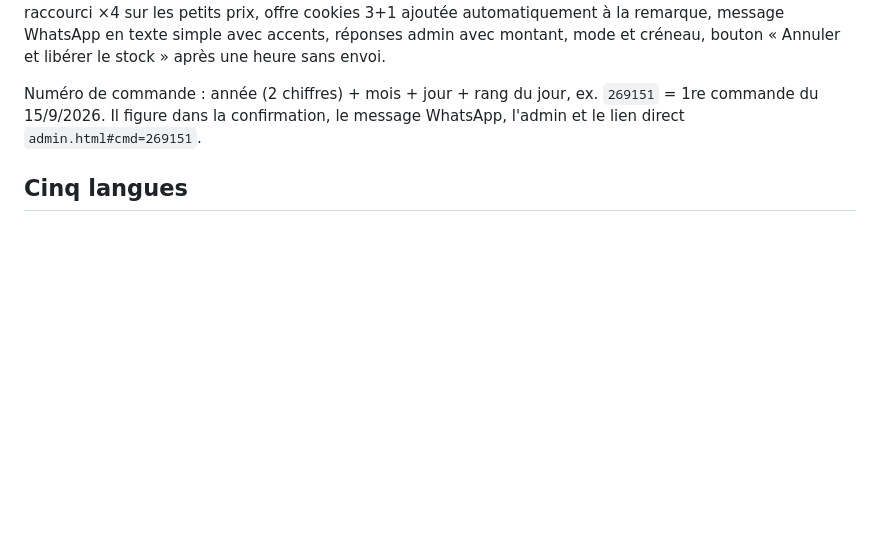
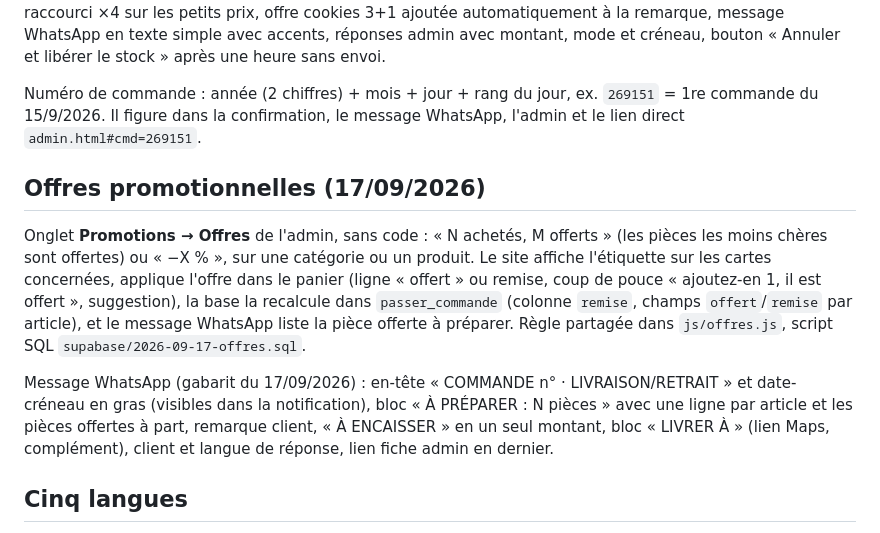
Before and after one commit to Maurdor/bianchi-dessert, a Markdown page: README.md, the part around the change. Drawn GitHub-style; blank space fills up the shorter version.

Commit message:
README : offres et gabarit WhatsApp
Co-Authored-By: Claude Fable 5.1 <noreply@anthropic.com>

```diff
--- a/README.md
+++ b/README.md
@@ -102,6 +102,12 @@ Appliqués : mise en page bureau contenue à 1280 px, en-tête compact avec rech
 
 Numéro de commande : année (2 chiffres) + mois + jour + rang du jour, ex. `269151` = 1re commande du 15/9/2026. Il figure dans la confirmation, le message WhatsApp, l'admin et le lien direct `admin.html#cmd=269151`.
 
+## Offres promotionnelles (17/09/2026)
+
+Onglet **Promotions → Offres** de l'admin, sans code : « N achetés, M offerts » (les pièces les moins chères sont offertes) ou « −X % », sur une catégorie ou un produit. Le site affiche l'étiquette sur les cartes concernées, applique l'offre dans le panier (ligne « offert » ou remise, coup de pouce « ajoutez-en 1, il est offert », suggestion), la base la recalcule dans `passer_commande` (colonne `remise`, champs `offert`/`remise` par article), et le message WhatsApp liste la pièce offerte à préparer. Règle partagée dans `js/offres.js`, script SQL `supabase/2026-09-17-offres.sql`.
+
+Message WhatsApp (gabarit du 17/09/2026) : en-tête « COMMANDE n° · LIVRAISON/RETRAIT » et date-créneau en gras (visibles dans la notification), bloc « À PRÉPARER : N pièces » avec une ligne par article et les pièces offertes à part, remarque client, « À ENCAISSER » en un seul montant, bloc « LIVRER À » (lien Maps, complément), client et langue de réponse, lien fiche admin en dernier.
+
 ## Cinq langues
 
 Tout le texte visible par les clients existe en **français, arabe, anglais, allemand et néerlandais** ; l'arabe s'affiche de droite à gauche. Le sélecteur de langue est en haut du site et la langue est mémorisée ; au premier passage, celle du navigateur est choisie.
```
